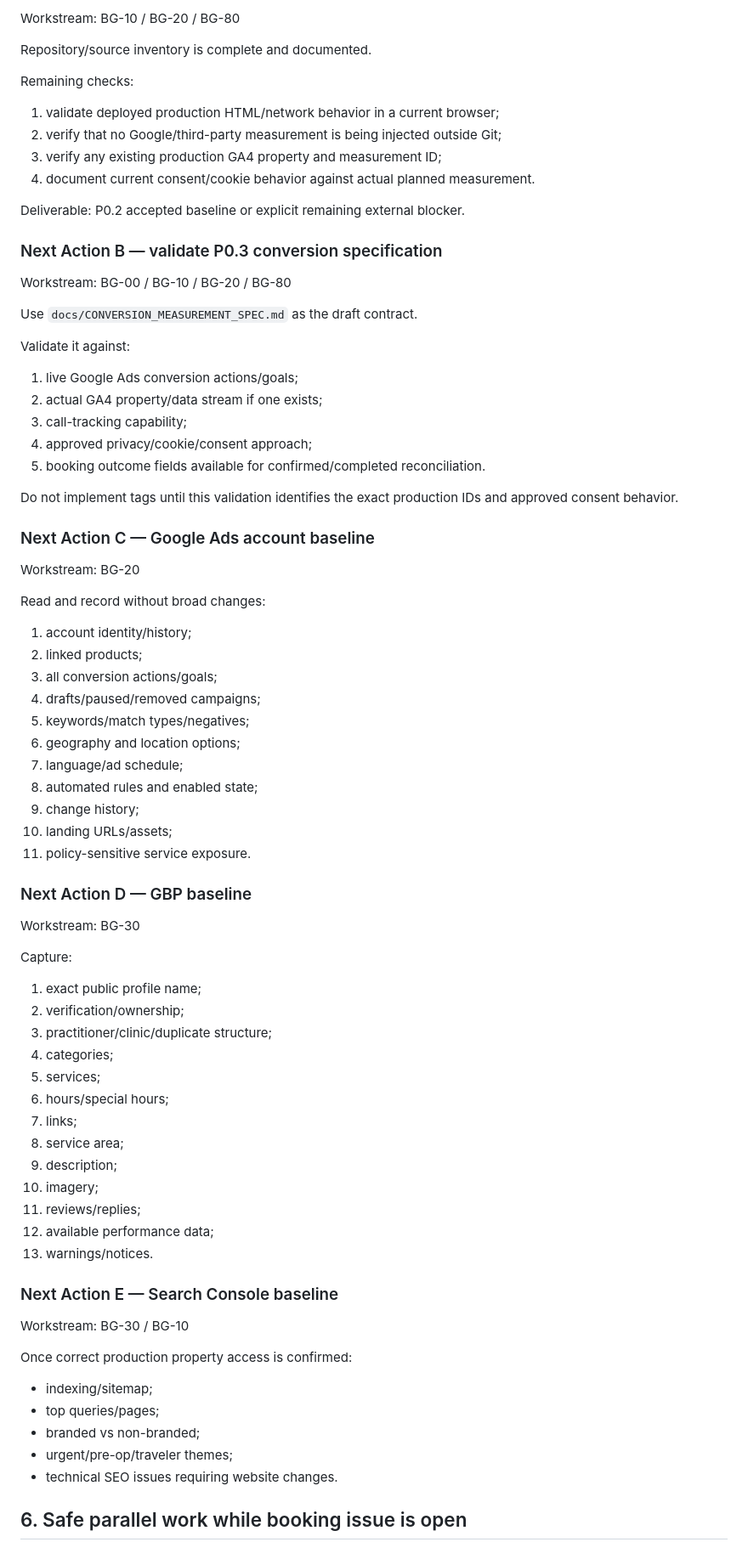
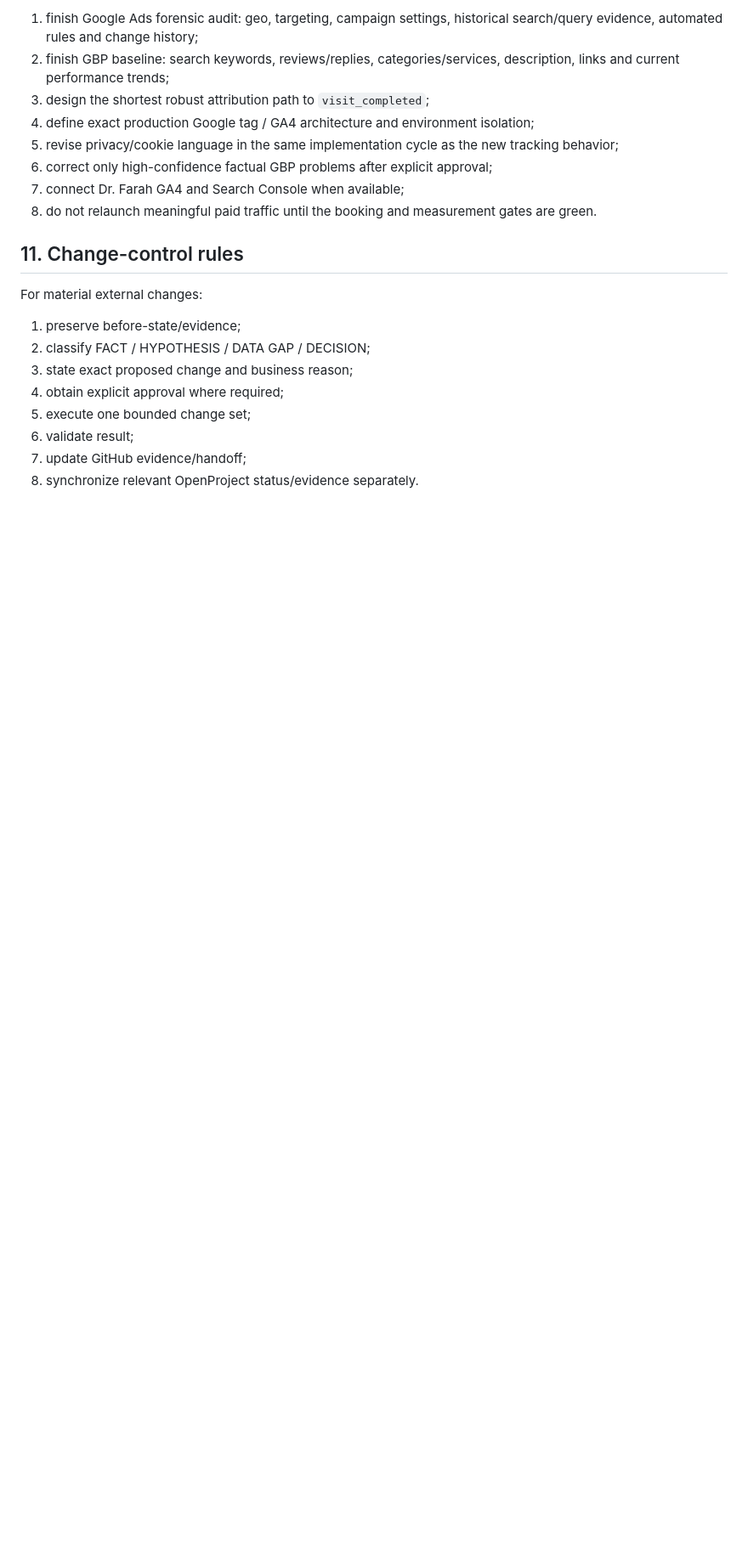
Before and after one commit to ben-edu/project_drfarah, a Markdown page: PROJECT_HANDOFF.md, the part around one of its changes. Shown at 85% size. Drawn GitHub-style; blank space fills up the shorter version.

Commit message:
docs: update handoff with live Google baselines

```diff
--- a/PROJECT_HANDOFF.md
+++ b/PROJECT_HANDOFF.md
@@ -202,83 +239,23 @@ has direct admin access to Google Ads and Google Business Profile.
 
-Workstream: BG-10 / BG-20 / BG-80
+1. finish Google Ads forensic audit: geo, targeting, campaign settings, historical search/query evidence, automated rules and change history;
+2. finish GBP baseline: search keywords, reviews/replies, categories/services, description, links and current performance trends;
+3. design the shortest robust attribution path to `visit_completed`;
+4. define exact production Google tag / GA4 architecture and environment isolation;
+5. revise privacy/cookie language in the same implementation cycle as the new tracking behavior;
+6. correct only high-confidence factual GBP problems after explicit approval;
+7. connect Dr. Farah GA4 and Search Console when available;
+8. do not relaunch meaningful paid traffic until the booking and measurement gates are green.
 
-Repository/source inventory is complete and documented.
+## 11. Change-control rules
 
-Remaining checks:
+For material external changes:
 
-1. validate deployed production HTML/network behavior in a current browser;
-2. verify that no Google/third-party measurement is being injected outside Git;
-3. verify any existing production GA4 property and measurement ID;
-4. document current consent/cookie behavior against actual planned measurement.
+1. preserve before-state/evidence;
+2. classify FACT / HYPOTHESIS / DATA GAP / DECISION;
+3. state exact proposed change and business reason;
+4. obtain explicit approval where required;
+5. execute one bounded change set;
+6. validate result;
+7. update GitHub evidence/handoff;
+8. synchronize relevant OpenProject status/evidence separately.
 
-Deliverable: P0.2 accepted baseline or explicit remaining external blocker.
-
-### Next Action B — validate P0.3 conversion specification
-
-Workstream: BG-00 / BG-10 / BG-20 / BG-80
-
-Use `docs/CONVERSION_MEASUREMENT_SPEC.md` as the draft contract.
-
-Validate it against:
-
-1. live Google Ads conversion actions/goals;
-2. actual GA4 property/data stream if one exists;
-3. call-tracking capability;
-4. approved privacy/cookie/consent approach;
-5. booking outcome fields available for confirmed/completed reconciliation.
-
-Do not implement tags until this validation identifies the exact production IDs
-and approved consent behavior.
-
-### Next Action C — Google Ads account baseline
-
-Workstream: BG-20
-
-Read and record without broad changes:
-
-1. account identity/history;
-2. linked products;
-3. all conversion actions/goals;
-4. drafts/paused/removed campaigns;
-5. keywords/match types/negatives;
-6. geography and location options;
-7. language/ad schedule;
-8. automated rules and enabled state;
-9. change history;
-10. landing URLs/assets;
-11. policy-sensitive service exposure.
-
-### Next Action D — GBP baseline
-
-Workstream: BG-30
-
-Capture:
-
-1. exact public profile name;
-2. verification/ownership;
-3. practitioner/clinic/duplicate structure;
-4. categories;
-5. services;
-6. hours/special hours;
-7. links;
-8. service area;
-9. description;
-10. imagery;
-11. reviews/replies;
-12. available performance data;
-13. warnings/notices.
-
-### Next Action E — Search Console baseline
-
-Workstream: BG-30 / BG-10
-
-Once correct production property access is confirmed:
-
-- indexing/sitemap;
-- top queries/pages;
-- branded vs non-branded;
-- urgent/pre-op/traveler themes;
-- technical SEO issues requiring website changes.
-
-## 6. Safe parallel work while booking issue is open
-
```
Also changed, not shown: other parts of PROJECT_HANDOFF.md (+202 -264 lines).
